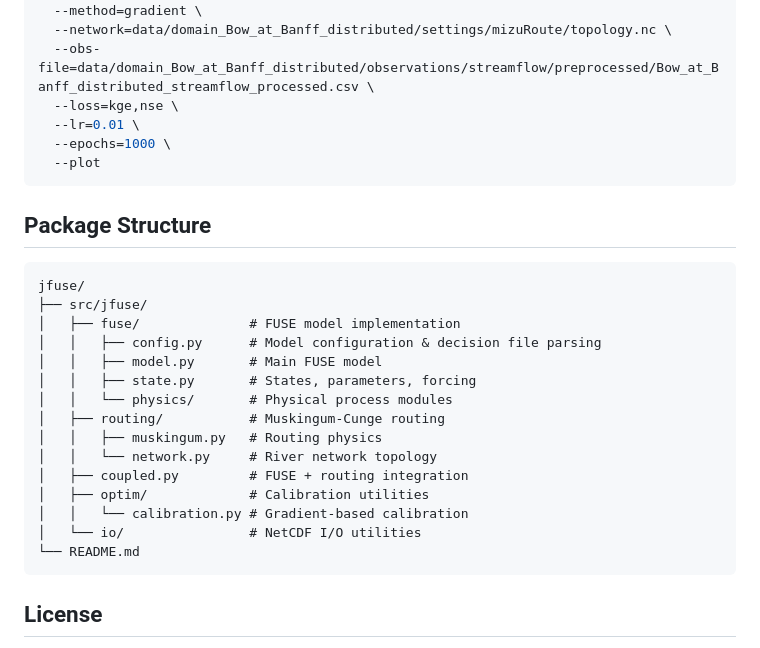
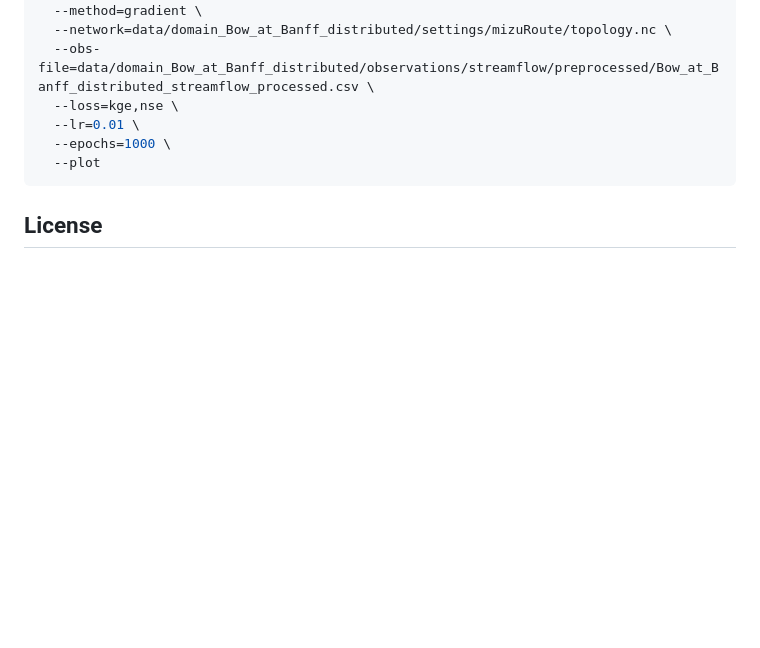
Before and after one commit to DarriEy/jFUSE, a Markdown page: README.md, the part around the change. Rendered like a GitHub page; blank space fills up the shorter version.

````diff
--- a/README.md
+++ b/README.md
@@ -109,26 +109,6 @@ jfuse run \
   --plot
 ```
 
-## Package Structure
-
-```
-jfuse/
-├── src/jfuse/
-│   ├── fuse/              # FUSE model implementation
-│   │   ├── config.py      # Model configuration & decision file parsing
-│   │   ├── model.py       # Main FUSE model
-│   │   ├── state.py       # States, parameters, forcing
-│   │   └── physics/       # Physical process modules
-│   ├── routing/           # Muskingum-Cunge routing
-│   │   ├── muskingum.py   # Routing physics
-│   │   └── network.py     # River network topology
-│   ├── coupled.py         # FUSE + routing integration
-│   ├── optim/             # Calibration utilities
-│   │   └── calibration.py # Gradient-based calibration
-│   └── io/                # NetCDF I/O utilities
-└── README.md
-```
-
 ## License
 
 MIT License - see LICENSE file for details.
````
